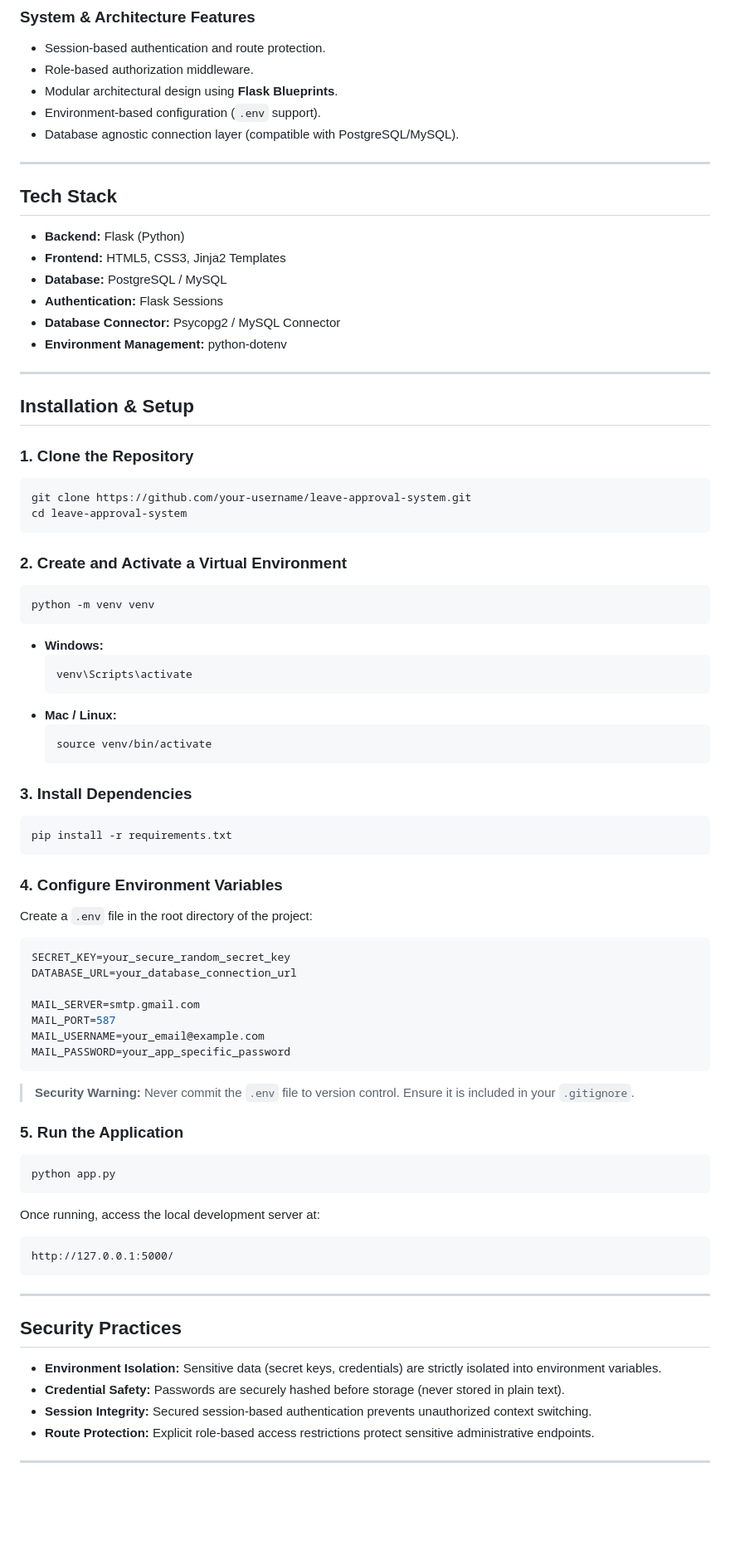
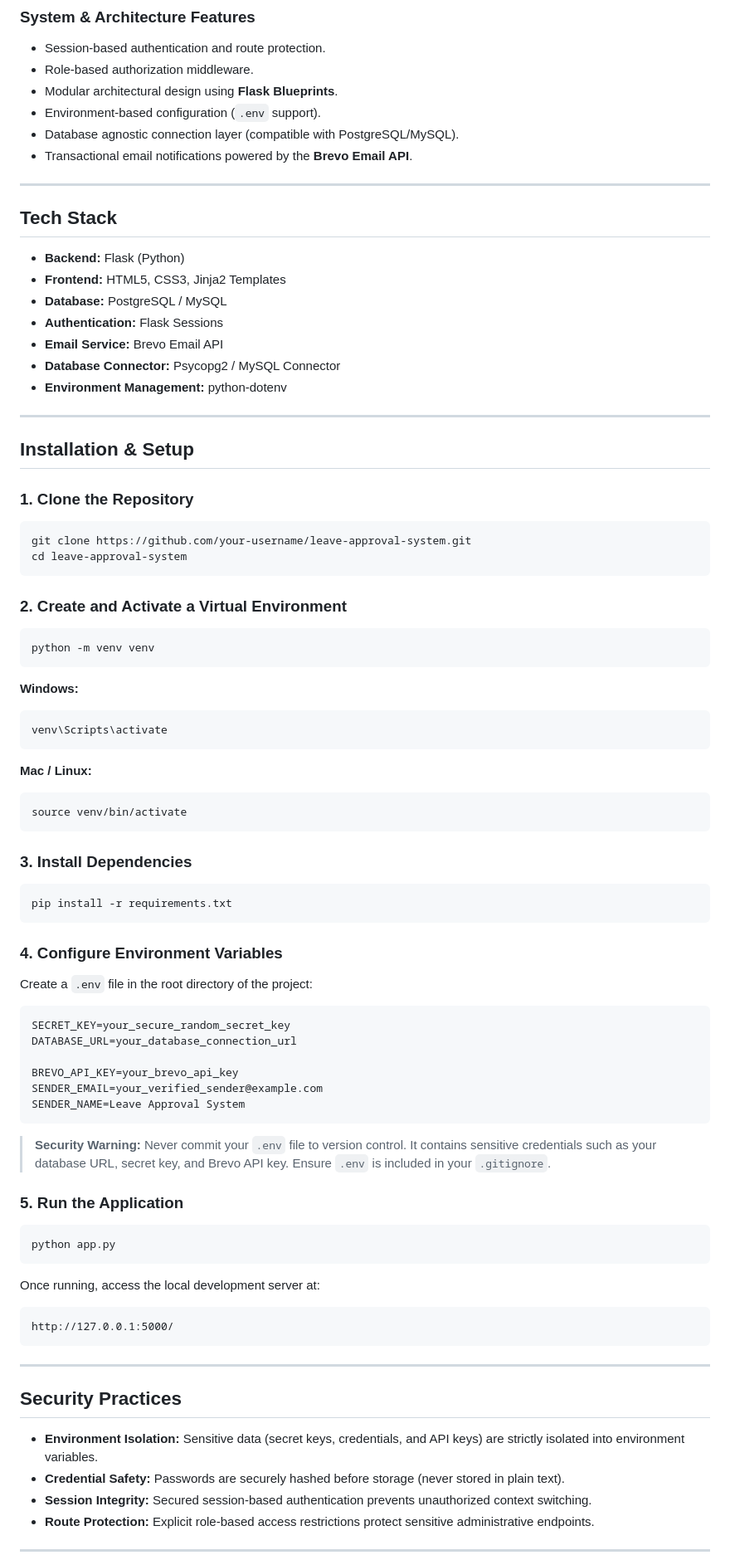
Before and after one commit to Noor-Ul-Ain16/Leave-Approval-System, a Markdown page: README.md, the part around one of its changes. Shown at 83% size. Rendered like a GitHub page; blank space fills up the shorter version.

Commit message:
Enhance README with Brevo API and security details
Updated README.md to include Brevo API integration details, improved security warnings, and refined project descriptions.

````diff
--- a/README.md
+++ b/README.md
@@ -36,6 +36,7 @@ This system is designed to simplify leave management workflows by providing:
 - Modular architectural design using **Flask Blueprints**.
 - Environment-based configuration (`.env` support).
 - Database agnostic connection layer (compatible with PostgreSQL/MySQL).
+- Transactional email notifications powered by the **Brevo Email API**.
 
 ---
 
@@ -45,6 +46,7 @@ This system is designed to simplify leave management workflows by providing:
 - **Frontend:** HTML5, CSS3, Jinja2 Templates
 - **Database:** PostgreSQL / MySQL
 - **Authentication:** Flask Sessions
+- **Email Service:** Brevo Email API
 - **Database Connector:** Psycopg2 / MySQL Connector
 - **Environment Management:** python-dotenv
 
@@ -53,6 +55,7 @@ This system is designed to simplify leave management workflows by providing:
 ## Installation & Setup
 
 ### 1. Clone the Repository
+
 ```bash
 git clone https://github.com/your-username/leave-approval-system.git
 cd leave-approval-system
@@ -64,14 +67,17 @@ cd leave-approval-system
 python -m venv venv
 ```
 
-* **Windows:**
-  ```bash
-  venv\Scripts\activate
-  ```
-* **Mac / Linux:**
-  ```bash
-  source venv/bin/activate
-  ```
+**Windows:**
+
+```bash
+venv\Scripts\activate
+```
+
+**Mac / Linux:**
+
+```bash
+source venv/bin/activate
+```
 
 ### 3. Install Dependencies
 
@@ -87,13 +93,12 @@ Create a `.env` file in the root directory of the project:
 SECRET_KEY=your_secure_random_secret_key
 DATABASE_URL=your_database_connection_url
 
-MAIL_SERVER=smtp.gmail.com
-MAIL_PORT=587
-MAIL_USERNAME=your_email@example.com
-MAIL_PASSWORD=your_app_specific_password
+BREVO_API_KEY=your_brevo_api_key
+SENDER_EMAIL=your_verified_sender@example.com
+SENDER_NAME=Leave Approval System
 ```
 
->  **Security Warning:** Never commit the `.env` file to version control. Ensure it is included in your `.gitignore`.
+> **Security Warning:** Never commit your `.env` file to version control. It contains sensitive credentials such as your database URL, secret key, and Brevo API key. Ensure `.env` is included in your `.gitignore`.
 
 ### 5. Run the Application
 
@@ -102,6 +107,7 @@ python app.py
 ```
 
 Once running, access the local development server at:
+
 ```text
 http://127.0.0.1:5000/
 ```
@@ -110,7 +116,7 @@ http://127.0.0.1:5000/
 
 ## Security Practices
 
-- **Environment Isolation:** Sensitive data (secret keys, credentials) are strictly isolated into environment variables.
+- **Environment Isolation:** Sensitive data (secret keys, credentials, and API keys) are strictly isolated into environment variables.
 - **Credential Safety:** Passwords are securely hashed before storage (never stored in plain text).
 - **Session Integrity:** Secured session-based authentication prevents unauthorized context switching.
 - **Route Protection:** Explicit role-based access restrictions protect sensitive administrative endpoints.
````
Also changed, not shown: other parts of README.md (+3 -3 lines).
